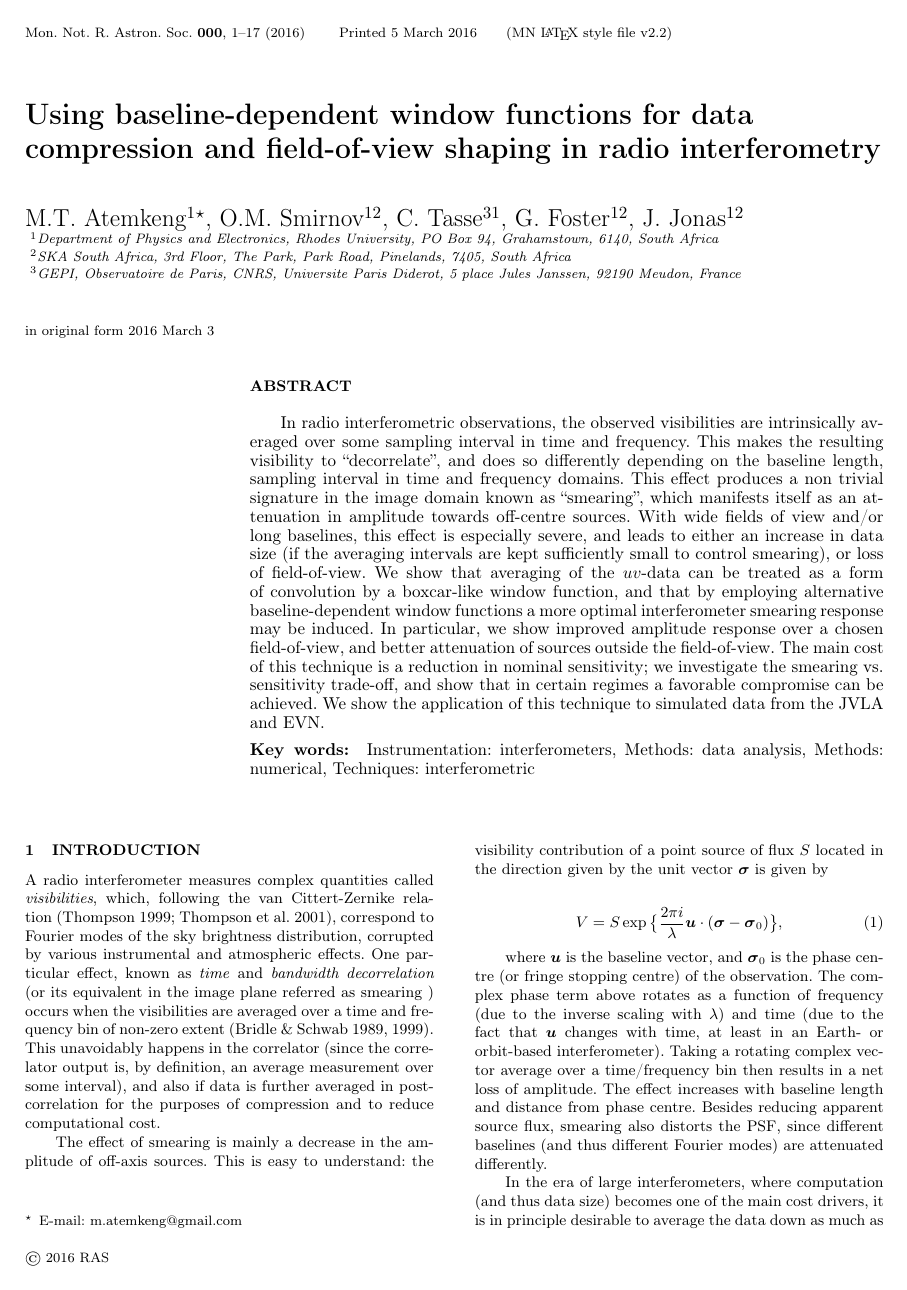
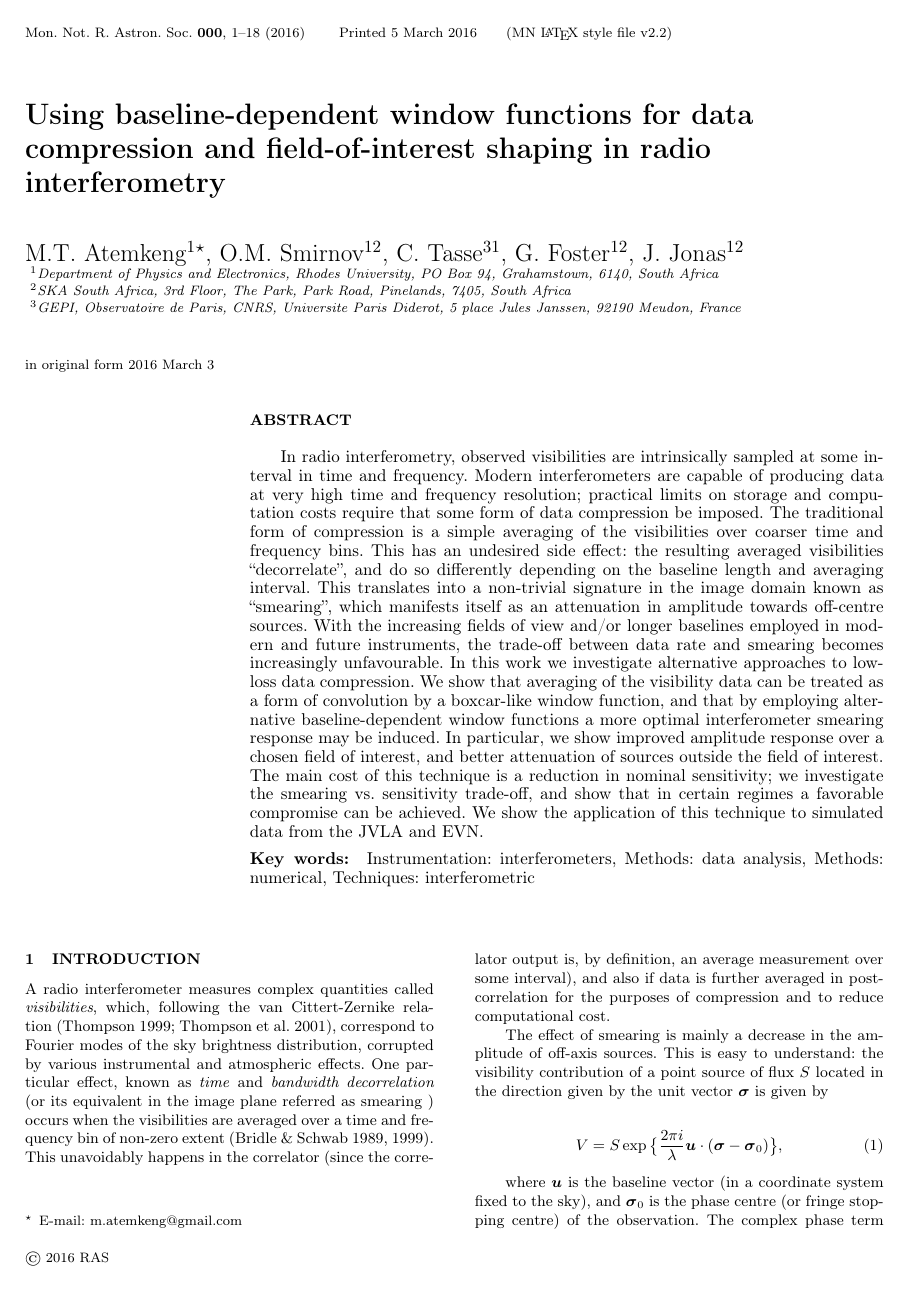
Before and after one commit to o-smirnov/Windowing-Functions, a LaTeX paper (paper1/m_paper.tex): page 1 of 17 before the commit and page 1 of 18 after it. Compiled offline with pdfLaTeX; a LaTeX package or settings file that is missing is left out.

Commit message:
final updates from OMS

```diff
--- a/paper1/m_paper.tex
+++ b/paper1/m_paper.tex
@@ -28,7 +28,7 @@
 %%%%%%%%%%%%%%%%%%%%%%%%%%%%%%%%%%%%%%%%%%%%%%%%
 
 \title[BDWFs for data compression and FoI shaping]{Using baseline-dependent window functions
-for data compression and field-of-view shaping in radio interferometry}
+for data compression and field-of-interest shaping in radio interferometry}
 \author[M.T. Atemkeng, O.M. Smirnov, C. Tasse, G. Foster and J. Jonas]{M.T.
 Atemkeng$^{1}$\thanks{E-mail: m.atemkeng@gmail.com}, O.M. Smirnov$^{12}$, C. Tasse$^{31}$, G. Foster$^{12}$, J. Jonas$^{12}$ \\
 $^1$Department of Physics and Electronics, Rhodes University, PO Box 94, Grahamstown, 6140, South Africa\\
@@ -47,16 +47,20 @@ $^3$GEPI, Observatoire de Paris, CNRS, Universite Paris Diderot, 5 place Jules J
 \begin{abstract}
 
 
-In radio interferometric observations, the observed visibilities are intrinsically averaged over some sampling interval
-in time and frequency.
-This makes the resulting visibility to ``decorrelate'', and does so differently depending on the baseline length, sampling interval in  time and frequency domains. This effect produces a non trivial signature in the image domain known as ``smearing'', which manifests itself as an attenuation
-in amplitude towards off-centre sources. With wide fields of view and/or long baselines, this effect is especially severe,
-and leads to either an increase in data size (if the averaging intervals are kept sufficiently small to control smearing), or
-loss of field-of-view. We show that averaging of the $uv$-data can be treated as a form of convolution by a boxcar-like
-window function, and that by employing alternative baseline-dependent window functions a more optimal interferometer
-smearing response may be induced. In particular, we show improved amplitude response over a chosen field-of-view, and
-better attenuation of sources outside the field-of-view. The main cost of this technique is a reduction in nominal
-sensitivity; we investigate the smearing vs. sensitivity trade-off, and show that in certain regimes a favorable
+In radio interferometry, observed visibilities are intrinsically sampled at some interval in time and frequency.
+Modern interferometers are capable of producing data at very high time and frequency resolution; practical
+limits on storage and computation costs require that some form of data compression be imposed. The
+traditional form of compression is a simple averaging of the visibilities over coarser time and frequency bins. This
+has an undesired side effect: the resulting averaged visibilities ``decorrelate'', and do so differently depending
+on the baseline length and averaging interval. This translates into a non-trivial signature in the image domain
+known as ``smearing'', which manifests itself as an attenuation in amplitude towards off-centre sources.
+With the increasing fields of view and/or longer baselines employed in modern and future instruments, the trade-off between
+data rate and smearing becomes increasingly unfavourable. In this work we investigate alternative approaches to low-loss data
+compression. We show that averaging of the visibility data
+can be treated as a form of convolution by a boxcar-like window function, and that by employing alternative
+baseline-dependent window functions a more optimal interferometer smearing response may be induced. In particular,
+we show improved amplitude response over a chosen field of interest, and better attenuation of sources outside the field of interest. The main cost of this technique is a reduction in nominal sensitivity; we investigate the smearing vs.
+sensitivity trade-off, and show that in certain regimes a favorable
 compromise can be achieved. We show the application of this technique to simulated data from the JVLA and EVN.
 \end{abstract}
 \begin{keywords}
@@ -86,7 +90,7 @@ The effect of smearing is mainly a decrease in the amplitude of off-axis sources
 V = S \exp \big \{  \frac{2\pi i}{\lambda} \bmath{u}\cdot(\bmath{\sigma}-\bmath{\sigma}_0) \big \},
 \end{equation}
 
-where $\bmath{u}$ is the baseline vector, and $\bmath{\sigma}_0$ is the phase centre (or fringe stopping centre) of the observation.
+where $\bmath{u}$ is the baseline vector (in a coordinate system fixed to the sky), and $\bmath{\sigma}_0$ is the phase centre (or fringe stopping centre) of the observation.
 The complex phase term above rotates as a function of frequency (due to the inverse scaling with $\lambda$) and time (due to
 the fact that $\bmath{u}$ changes with time, at least in an Earth- or orbit-based interferometer).
 Taking a rotating complex vector average over a time/frequency bin then results  in a net loss of amplitude. The effect increases
```
Also changed, not shown: paper1/m_paper.bib (+13 -0 lines), paper1/m_paper.pdf, paper1/m_paper.tex (18 more changed lines).
